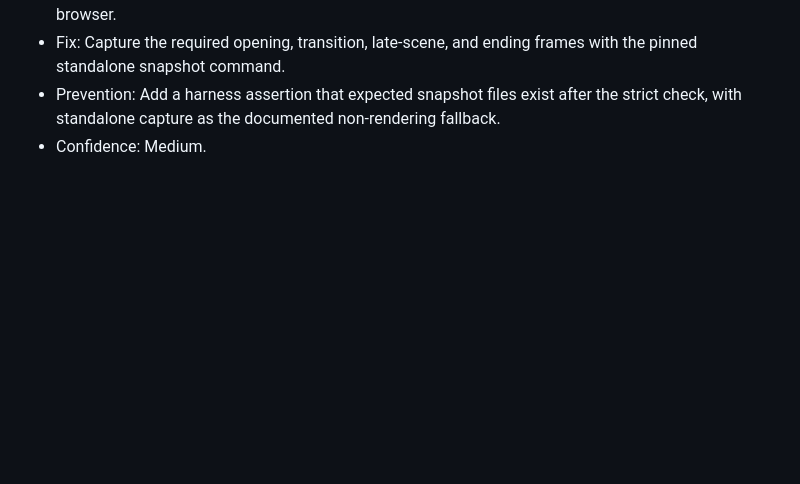
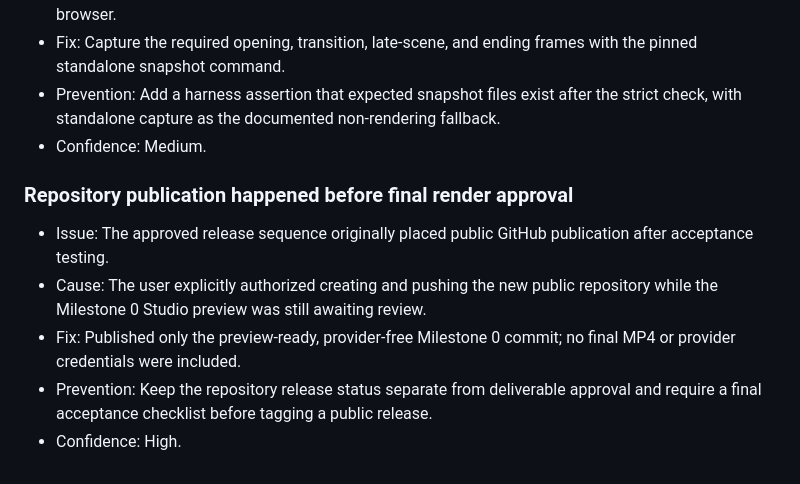
Before and after one commit to alanism/youtube-video-factory, a Markdown page: learning_log.md, the part around the change. Rendered like a GitHub page; blank space fills up the shorter version.

Commit message:
Document initial repository publication

```diff
--- a/learning_log.md
+++ b/learning_log.md
@@ -57,3 +57,11 @@
 - Fix: Capture the required opening, transition, late-scene, and ending frames with the pinned standalone snapshot command.
 - Prevention: Add a harness assertion that expected snapshot files exist after the strict check, with standalone capture as the documented non-rendering fallback.
 - Confidence: Medium.
+
+### Repository publication happened before final render approval
+
+- Issue: The approved release sequence originally placed public GitHub publication after acceptance testing.
+- Cause: The user explicitly authorized creating and pushing the new public repository while the Milestone 0 Studio preview was still awaiting review.
+- Fix: Published only the preview-ready, provider-free Milestone 0 commit; no final MP4 or provider credentials were included.
+- Prevention: Keep the repository release status separate from deliverable approval and require a final acceptance checklist before tagging a public release.
+- Confidence: High.
```
